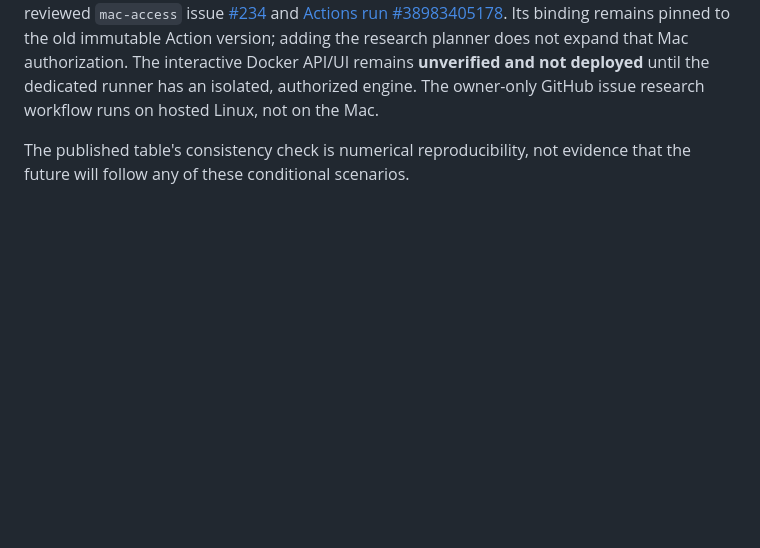
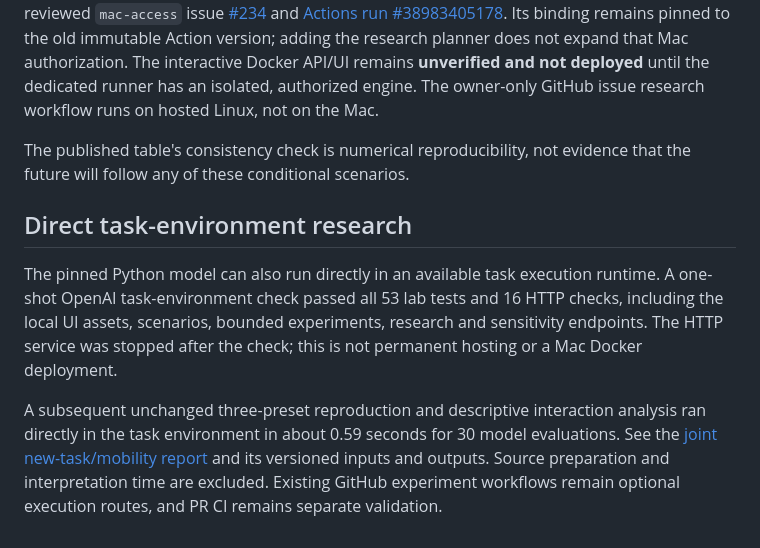
Before and after one commit to Dmitry-dev-pet/truthrail-economic-lab, a Markdown page: README.md, the part around the change. GitHub-like rendering; blank space fills up the shorter version.

Commit message:
Document verified direct task-environment economic research

```diff
--- a/README.md
+++ b/README.md
@@ -328,3 +328,18 @@ research workflow runs on hosted Linux, not on the Mac.
 
 The published table's consistency check is numerical reproducibility, not
 evidence that the future will follow any of these conditional scenarios.
+
+## Direct task-environment research
+
+The pinned Python model can also run directly in an available task execution
+runtime. A one-shot OpenAI task-environment check passed all 53 lab tests and
+16 HTTP checks, including the local UI assets, scenarios, bounded experiments,
+research and sensitivity endpoints. The HTTP service was stopped after the
+check; this is not permanent hosting or a Mac Docker deployment.
+
+A subsequent unchanged three-preset reproduction and descriptive interaction
+analysis ran directly in the task environment in about 0.59 seconds for
+30 model evaluations. See the [joint new-task/mobility report](research/2026-10-17-rho-mu-interaction.md)
+and its versioned inputs and outputs. Source preparation and interpretation
+time are excluded. Existing GitHub experiment workflows remain optional
+execution routes, and PR CI remains separate validation.
```
